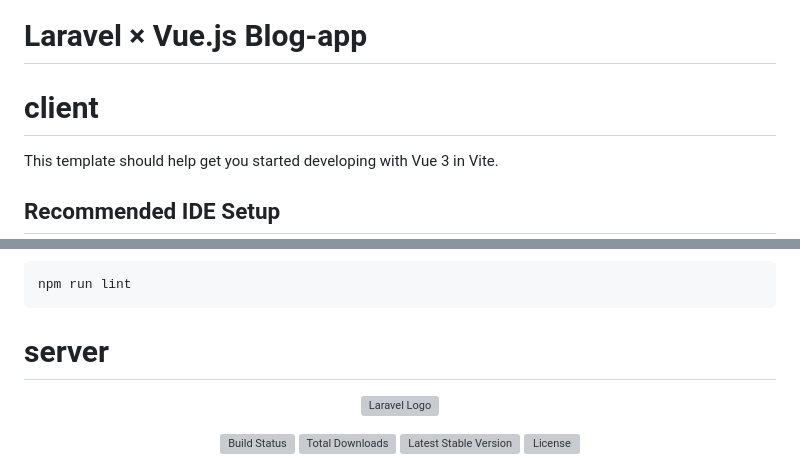
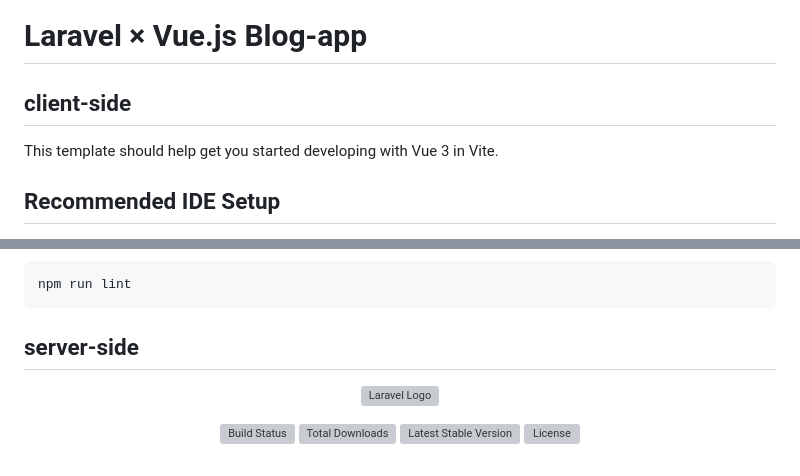
Before and after one commit to HaYat3X/laravel-vue-blog-app, a Markdown page: README.md, 2 parts joined by grey strips. GitHub-like rendering; grey boxes are pictures that could not be loaded.

````diff
--- a/README.md
+++ b/README.md
@@ -1,6 +1,6 @@
 # Laravel × Vue.js Blog-app
 
-# client
+## client-side
 
 This template should help get you started developing with Vue 3 in Vite.
 
@@ -47,7 +47,7 @@ npm run build
 npm run lint
 ```
 
-# server
+## server-side
 
 <p align="center"><a href="https://laravel.com" target="_blank"><img src="https://raw.githubusercontent.com/laravel/art/master/logo-lockup/5%20SVG/2%20CMYK/1%20Full%20Color/laravel-logolockup-cmyk-red.svg" width="400" alt="Laravel Logo"></a></p>
 
````
